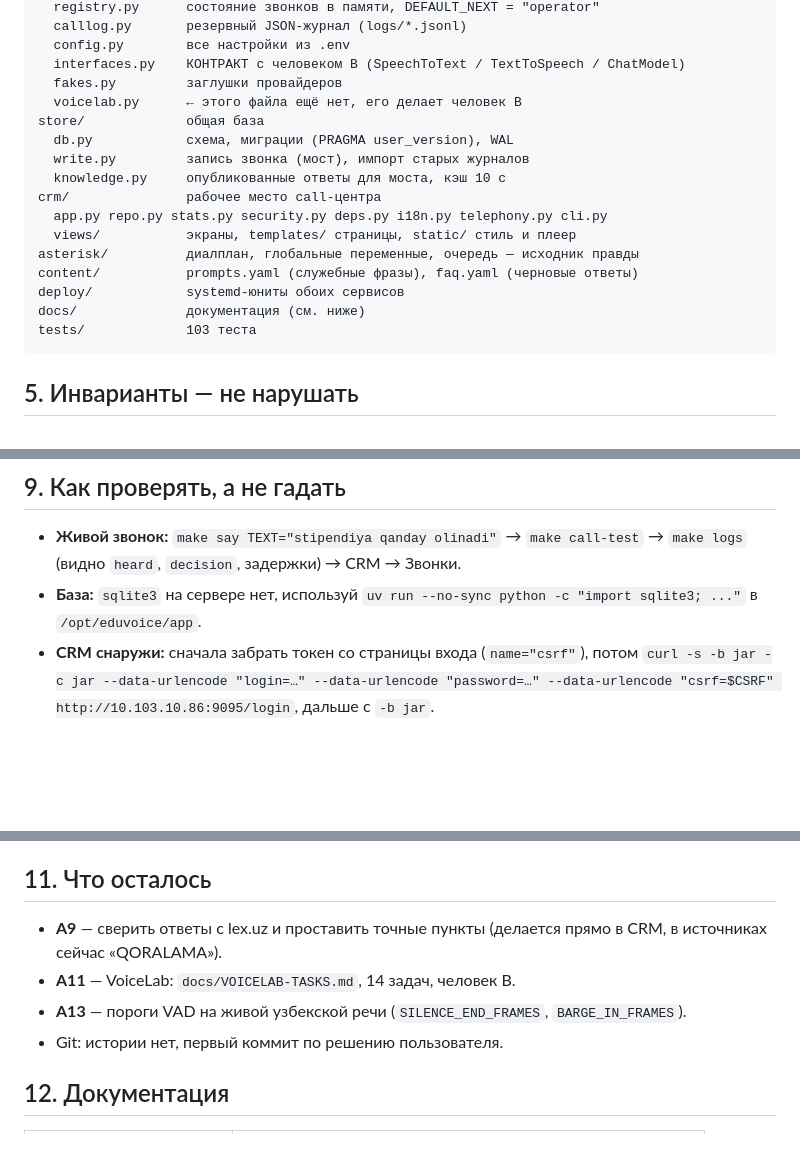
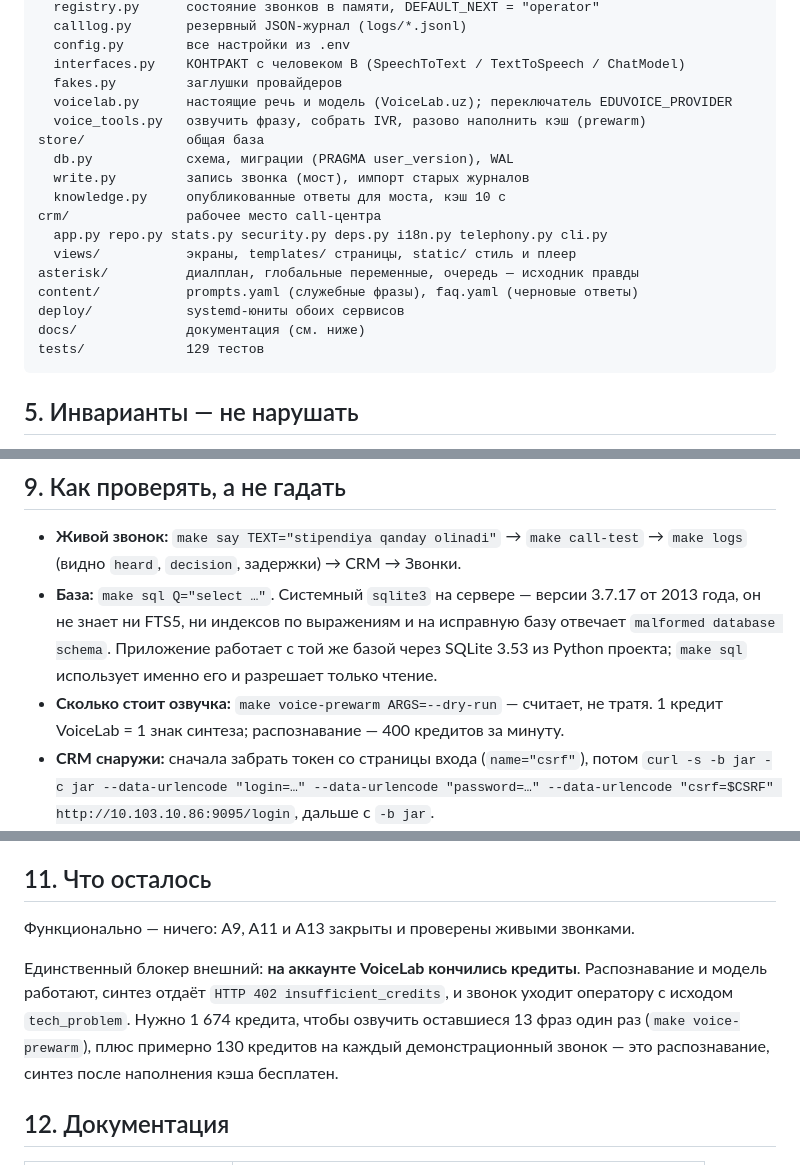
Before and after one commit to dismoilov/eduvoice, a Markdown page: CLAUDE.md, 3 parts joined by grey strips. GitHub-like rendering; blank space fills up the shorter version.

Commit message:
Bring the onboarding file back in line with the code
CLAUDE.md still said voicelab.py did not exist, that there were no commits, and that the
server has no sqlite3 at all. All three were true this morning and none are true now.

It also now carries the two numbers anyone picking this up will want: what the remaining
synthesis costs, and the exchange rate behind it — one credit is one character of speech,
and recognition is 400 credits a minute.

Co-Authored-By: Claude Opus 5 <noreply@anthropic.com>

````diff
--- a/CLAUDE.md
+++ b/CLAUDE.md
@@ -77,7 +77,8 @@ eduvoice/          мост (один звонок = одно TCP-соедине
   config.py        все настройки из .env
   interfaces.py    КОНТРАКТ с человеком B (SpeechToText / TextToSpeech / ChatModel)
   fakes.py         заглушки провайдеров
-  voicelab.py      ← этого файла ещё нет, его делает человек B
+  voicelab.py      настоящие речь и модель (VoiceLab.uz); переключатель EDUVOICE_PROVIDER
+  voice_tools.py   озвучить фразу, собрать IVR, разово наполнить кэш (prewarm)
 store/             общая база
   db.py            схема, миграции (PRAGMA user_version), WAL
   write.py         запись звонка (мост), импорт старых журналов
@@ -89,7 +90,7 @@ asterisk/          диалплан, глобальные переменные,
 content/           prompts.yaml (служебные фразы), faq.yaml (черновые ответы)
 deploy/            systemd-юниты обоих сервисов
 docs/              документация (см. ниже)
-tests/             103 теста
+tests/             129 тестов
 ```
 
 ## 5. Инварианты — не нарушать
@@ -184,8 +185,12 @@ asterisk -rx "channel originate Local/998901234567@eduvoice-demo/n extension qhe
 
 - **Живой звонок:** `make say TEXT="stipendiya qanday olinadi"` → `make call-test` →
   `make logs` (видно `heard`, `decision`, задержки) → CRM → Звонки.
-- **База:** `sqlite3` на сервере нет, используй
-  `uv run --no-sync python -c "import sqlite3; ..."` в `/opt/eduvoice/app`.
+- **База:** `make sql Q="select …"`. Системный `sqlite3` на сервере — версии 3.7.17 от
+  2013 года, он не знает ни FTS5, ни индексов по выражениям и на исправную базу отвечает
+  `malformed database schema`. Приложение работает с той же базой через SQLite 3.53 из
+  Python проекта; `make sql` использует именно его и разрешает только чтение.
+- **Сколько стоит озвучка:** `make voice-prewarm ARGS=--dry-run` — считает, не тратя.
+  1 кредит VoiceLab = 1 знак синтеза; распознавание — 400 кредитов за минуту.
 - **CRM снаружи:** сначала забрать токен со страницы входа (`name="csrf"`), потом
   `curl -s -b jar -c jar --data-urlencode "login=…" --data-urlencode "password=…"
   --data-urlencode "csrf=$CSRF" http://10.103.10.86:9095/login`, дальше с `-b jar`.
@@ -210,11 +215,13 @@ asterisk -rx "channel originate Local/998901234567@eduvoice-demo/n extension qhe
 
 ## 11. Что осталось
 
-- **A9** — сверить ответы с lex.uz и проставить точные пункты (делается прямо в CRM,
-  в источниках сейчас «QORALAMA»).
-- **A11** — VoiceLab: `docs/VOICELAB-TASKS.md`, 14 задач, человек B.
-- **A13** — пороги VAD на живой узбекской речи (`SILENCE_END_FRAMES`, `BARGE_IN_FRAMES`).
-- Git: истории нет, первый коммит по решению пользователя.
+Функционально — ничего: A9, A11 и A13 закрыты и проверены живыми звонками.
+
+Единственный блокер внешний: **на аккаунте VoiceLab кончились кредиты**. Распознавание и
+модель работают, синтез отдаёт `HTTP 402 insufficient_credits`, и звонок уходит оператору
+с исходом `tech_problem`. Нужно 1 674 кредита, чтобы озвучить оставшиеся 13 фраз один раз
+(`make voice-prewarm`), плюс примерно 130 кредитов на каждый демонстрационный звонок —
+это распознавание, синтез после наполнения кэша бесплатен.
 
 ## 12. Документация
 
````
Also changed, not shown: other parts of CLAUDE.md (+2 -2 lines).
